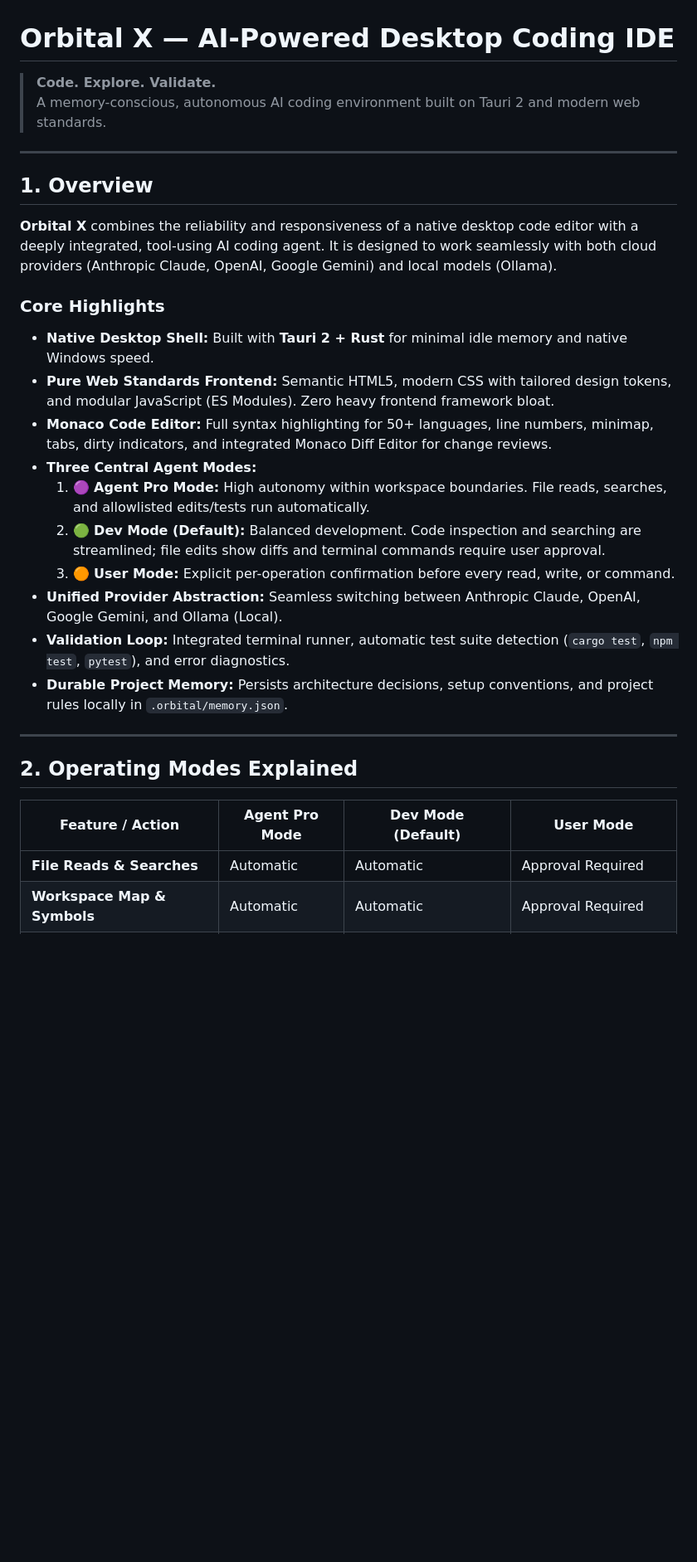
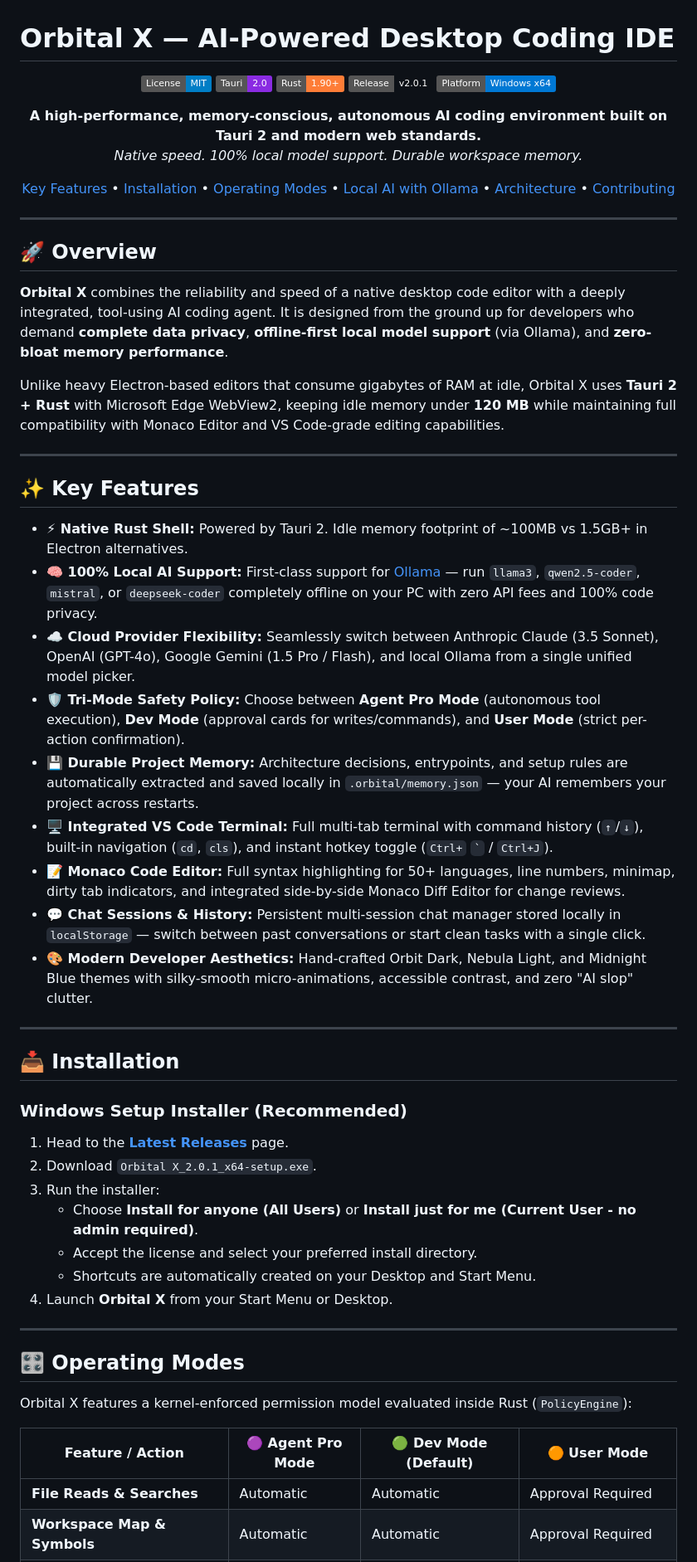
Before and after one commit to daxp472/Orbital-X, a Markdown page: README.md, the part around one of its changes. Shown at 83% size. GitHub-like rendering; badges without logos; blank space fills up the shorter version.

```diff
--- a/README.md
+++ b/README.md
@@ -1,31 +1,63 @@
 # Orbital X — AI-Powered Desktop Coding IDE
 
-> **Code. Explore. Validate.**
-> A memory-conscious, autonomous AI coding environment built on Tauri 2 and modern web standards.
+<div align="center">
+
+[![License: MIT](https://img.shields.io/badge/License-MIT-blue.svg)](LICENSE)
+[![Tauri 2](https://img.shields.io/badge/Tauri-2.0-blueviolet.svg?logo=tauri)](https://tauri.app)
+[![Rust](https://img.shields.io/badge/Rust-1.90%2B-orange.svg?logo=rust)](https://www.rust-lang.org)
+[![Version](https://img.shields.io/badge/Release-v2.0.1-emerald.svg)](https://github.com/daxp472/Orbital-X/releases)
+[![Platform](https://img.shields.io/badge/Platform-Windows_x64-0078d4.svg?logo=windows)](https://github.com/daxp472/Orbital-X/releases)
+
+**A high-performance, memory-conscious, autonomous AI coding environment built on Tauri 2 and modern web standards.**
+*Native speed. 100% local model support. Durable workspace memory.*
+
+[Key Features](#key-features) • [Installation](#installation) • [Operating Modes](#operating-modes) • [Local AI with Ollama](#local-ai-with-ollama) • [Architecture](#architecture) • [Contributing](#contributing)
+
+</div>
 
 ---
 
-## 1. Overview
+## 🚀 Overview
 
-**Orbital X** combines the reliability and responsiveness of a native desktop code editor with a deeply integrated, tool-using AI coding agent. It is designed to work seamlessly with both cloud providers (Anthropic Claude, OpenAI, Google Gemini) and local models (Ollama).
+**Orbital X** combines the reliability and speed of a native desktop code editor with a deeply integrated, tool-using AI coding agent. It is designed from the ground up for developers who demand **complete data privacy**, **offline-first local model support** (via Ollama), and **zero-bloat memory performance**.
 
-### Core Highlights
-- **Native Desktop Shell:** Built with **Tauri 2 + Rust** for minimal idle memory and native Windows speed.
-- **Pure Web Standards Frontend:** Semantic HTML5, modern CSS with tailored design tokens, and modular JavaScript (ES Modules). Zero heavy frontend framework bloat.
-- **Monaco Code Editor:** Full syntax highlighting for 50+ languages, line numbers, minimap, tabs, dirty indicators, and integrated Monaco Diff Editor for change reviews.
-- **Three Central Agent Modes:**
-  1. 🟣 **Agent Pro Mode:** High autonomy within workspace boundaries. File reads, searches, and allowlisted edits/tests run automatically.
-  2. 🟢 **Dev Mode (Default):** Balanced development. Code inspection and searching are streamlined; file edits show diffs and terminal commands require user approval.
-  3. 🟠 **User Mode:** Explicit per-operation confirmation before every read, write, or command.
-- **Unified Provider Abstraction:** Seamless switching between Anthropic Claude, OpenAI, Google Gemini, and Ollama (Local).
-- **Validation Loop:** Integrated terminal runner, automatic test suite detection (`cargo test`, `npm test`, `pytest`), and error diagnostics.
-- **Durable Project Memory:** Persists architecture decisions, setup conventions, and project rules locally in `.orbital/memory.json`.
+Unlike heavy Electron-based editors that consume gigabytes of RAM at idle, Orbital X uses **Tauri 2 + Rust** with Microsoft Edge WebView2, keeping idle memory under **120 MB** while maintaining full compatibility with Monaco Editor and VS Code-grade editing capabilities.
 
 ---
 
-## 2. Operating Modes Explained
+## ✨ Key Features
 
-| Feature / Action | Agent Pro Mode | Dev Mode (Default) | User Mode |
+- **⚡ Native Rust Shell:** Powered by Tauri 2. Idle memory footprint of ~100MB vs 1.5GB+ in Electron alternatives.
+- **🧠 100% Local AI Support:** First-class support for [Ollama](https://ollama.ai) — run `llama3`, `qwen2.5-coder`, `mistral`, or `deepseek-coder` completely offline on your PC with zero API fees and 100% code privacy.
+- **☁️ Cloud Provider Flexibility:** Seamlessly switch between Anthropic Claude (3.5 Sonnet), OpenAI (GPT-4o), Google Gemini (1.5 Pro / Flash), and local Ollama from a single unified model picker.
+- **🛡️ Tri-Mode Safety Policy:** Choose between **Agent Pro Mode** (autonomous tool execution), **Dev Mode** (approval cards for writes/commands), and **User Mode** (strict per-action confirmation).
+- **💾 Durable Project Memory:** Architecture decisions, entrypoints, and setup rules are automatically extracted and saved locally in `.orbital/memory.json` — your AI remembers your project across restarts.
+- **🖥️ Integrated VS Code Terminal:** Full multi-tab terminal with command history (`↑`/`↓`), built-in navigation (`cd`, `cls`), and instant hotkey toggle (`Ctrl+` `` ` `` / `Ctrl+J`).
+- **📝 Monaco Code Editor:** Full syntax highlighting for 50+ languages, line numbers, minimap, dirty tab indicators, and integrated side-by-side Monaco Diff Editor for change reviews.
+- **💬 Chat Sessions & History:** Persistent multi-session chat manager stored locally in `localStorage` — switch between past conversations or start clean tasks with a single click.
+- **🎨 Modern Developer Aesthetics:** Hand-crafted Orbit Dark, Nebula Light, and Midnight Blue themes with silky-smooth micro-animations, accessible contrast, and zero "AI slop" clutter.
+
+---
+
+## 📥 Installation
+
+### Windows Setup Installer (Recommended)
+
+1. Head to the **[Latest Releases](https://github.com/daxp472/Orbital-X/releases/tag/v2.0.1)** page.
+2. Download `Orbital X_2.0.1_x64-setup.exe`.
+3. Run the installer:
+   - Choose **Install for anyone (All Users)** or **Install just for me (Current User - no admin required)**.
+   - Accept the license and select your preferred install directory.
+   - Shortcuts are automatically created on your Desktop and Start Menu.
+4. Launch **Orbital X** from your Start Menu or Desktop.
+
+---
+
+## 🎛️ Operating Modes
+
+Orbital X features a kernel-enforced permission model evaluated inside Rust (`PolicyEngine`):
+
+| Feature / Action | 🟣 Agent Pro Mode | 🟢 Dev Mode (Default) | 🟠 User Mode |
 |---|---|---|---|
 | **File Reads & Searches** | Automatic | Automatic | Approval Required |
 | **Workspace Map & Symbols** | Automatic | Automatic | Approval Required |
```
Also changed, not shown: other parts of README.md (+66 -51 lines).
